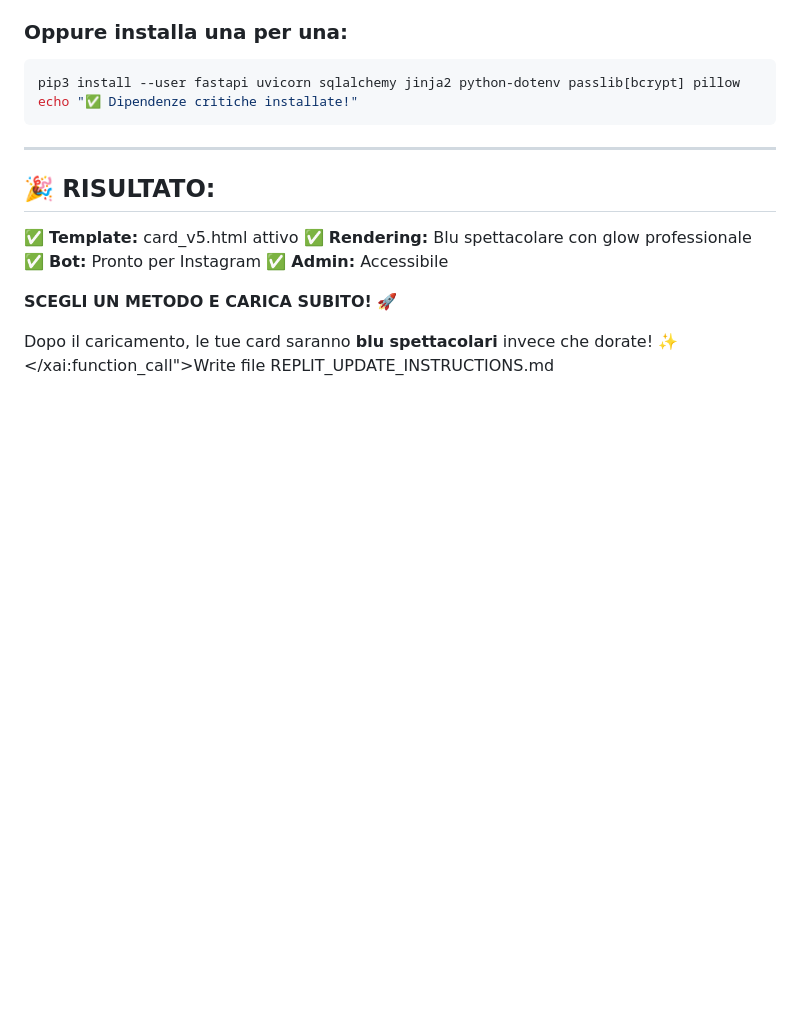
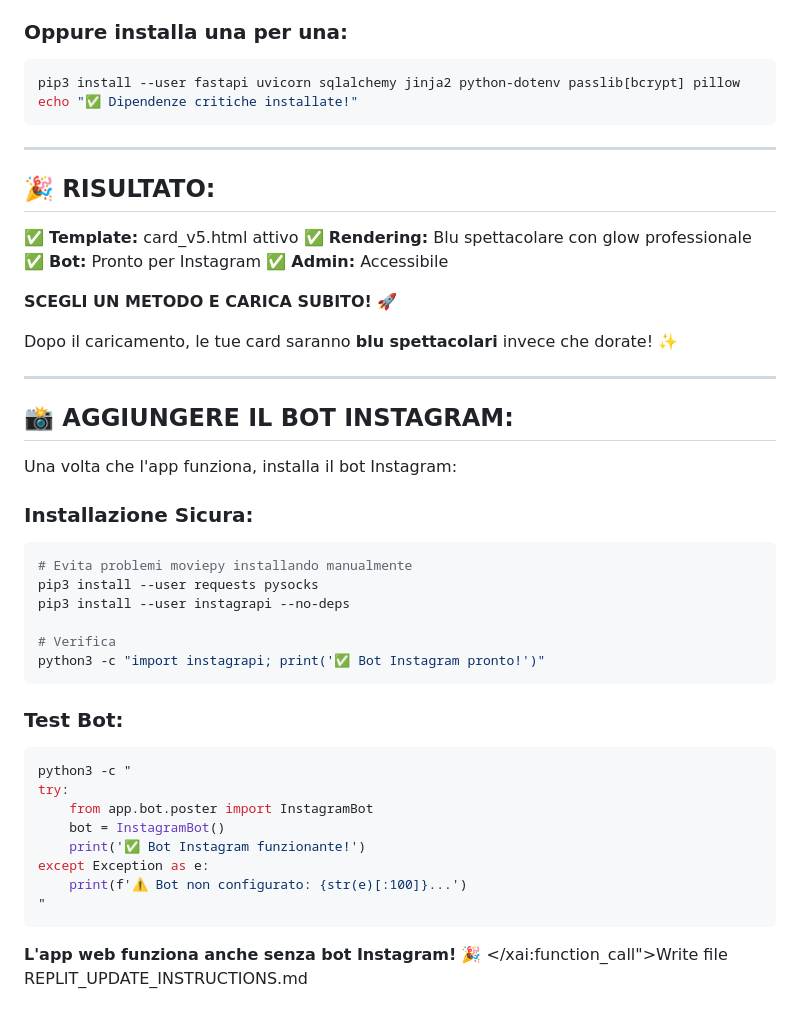
Before and after one commit to glitchbreak12/insta_spotter, a Markdown page: REPLIT_UPDATE_INSTRUCTIONS.md, the part around the change. GitHub-like rendering; blank space fills up the shorter version.

Commit message:
Add Instagram bot installation instructions for after app startup

````diff
--- a/REPLIT_UPDATE_INSTRUCTIONS.md
+++ b/REPLIT_UPDATE_INSTRUCTIONS.md
@@ -135,5 +135,35 @@ echo "✅ Dipendenze critiche installate!"
 
 **SCEGLI UN METODO E CARICA SUBITO!** 🚀
 
-Dopo il caricamento, le tue card saranno **blu spettacolari** invece che dorate! ✨</contents>
+Dopo il caricamento, le tue card saranno **blu spettacolari** invece che dorate! ✨
+
+---
+
+## 📸 **AGGIUNGERE IL BOT INSTAGRAM:**
+
+Una volta che l'app funziona, installa il bot Instagram:
+
+### **Installazione Sicura:**
+```bash
+# Evita problemi moviepy installando manualmente
+pip3 install --user requests pysocks
+pip3 install --user instagrapi --no-deps
+
+# Verifica
+python3 -c "import instagrapi; print('✅ Bot Instagram pronto!')"
+```
+
+### **Test Bot:**
+```bash
+python3 -c "
+try:
+    from app.bot.poster import InstagramBot
+    bot = InstagramBot()
+    print('✅ Bot Instagram funzionante!')
+except Exception as e:
+    print(f'⚠️ Bot non configurato: {str(e)[:100]}...')
+"
+```
+
+**L'app web funziona anche senza bot Instagram!** 🎉</contents>
 </xai:function_call">Write file REPLIT_UPDATE_INSTRUCTIONS.md
````
